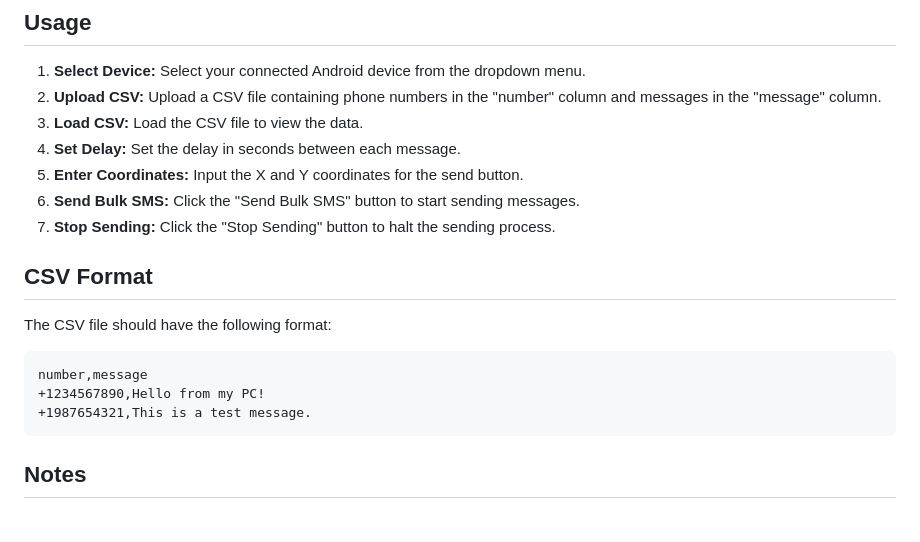
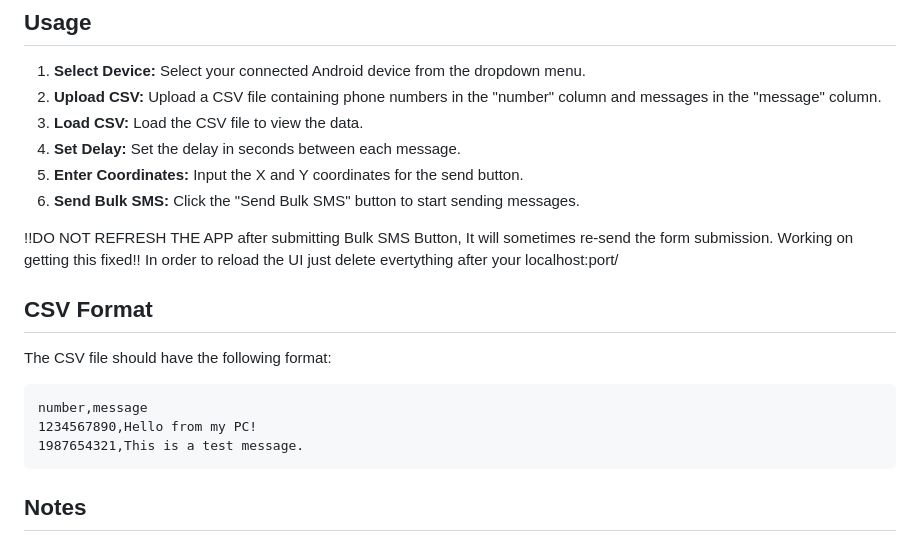
Before and after one commit to mrjw717/SMS-Blazer---Bulk-sms-sender-using-CSV---Python-with-UI, a Markdown page: README.md, the part around the change. Drawn GitHub-style.

````diff
--- a/README.md
+++ b/README.md
@@ -64,7 +64,9 @@ This is a simple web-based UI for sending SMS messages using Android Debug Bridg
 4.  **Set Delay:** Set the delay in seconds between each message.
 5.  **Enter Coordinates:** Input the X and Y coordinates for the send button.
 6.  **Send Bulk SMS:** Click the "Send Bulk SMS" button to start sending messages.
-7.  **Stop Sending:** Click the "Stop Sending" button to halt the sending process.
+
+!!DO NOT REFRESH THE APP after submitting Bulk SMS Button, It will sometimes re-send the form submission. Working on getting this fixed!!
+In order to reload the UI just delete evertything after your localhost:port/
 
 ## CSV Format
 
@@ -72,8 +74,8 @@ The CSV file should have the following format:
 
 ```csv
 number,message
-+1234567890,Hello from my PC!
-+1987654321,This is a test message.
+1234567890,Hello from my PC!
+1987654321,This is a test message.
 ```
 
 ## Notes
````
